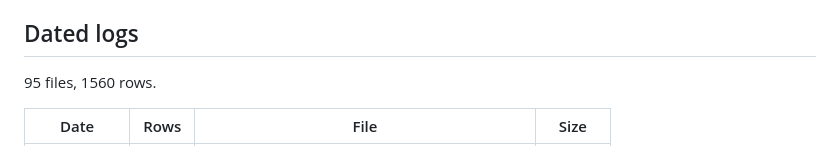
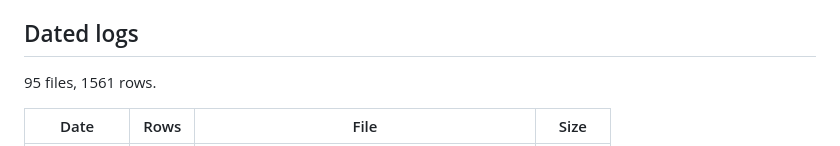
Before and after one commit to jma02/dno-fno, a Markdown page: EXPERIMENTS.md, the part around one of its changes. GitHub-like rendering.

```diff
--- a/EXPERIMENTS.md
+++ b/EXPERIMENTS.md
@@ -33,7 +33,7 @@ could not be recovered at all are in
 
 ## Dated logs
 
-95 files, 1560 rows.
+95 files, 1561 rows.
 
 | Date | Rows | File | Size |
 | --- | --- | --- | --- |
```
Also changed, not shown: other parts of EXPERIMENTS.md (+1 -1 lines), experiments/experiments-2026-10-13.md (+1 -0 lines).
